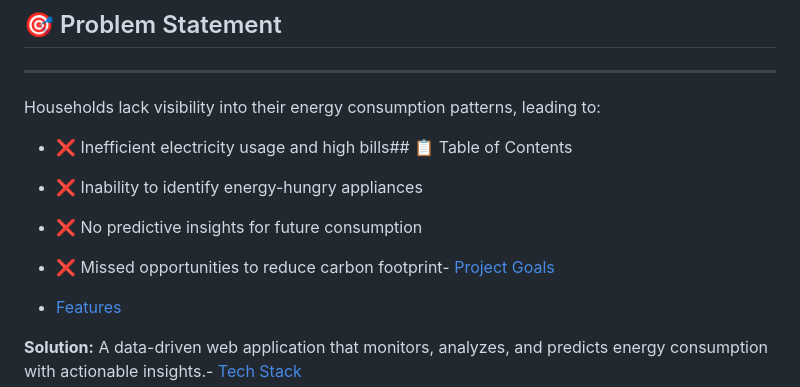
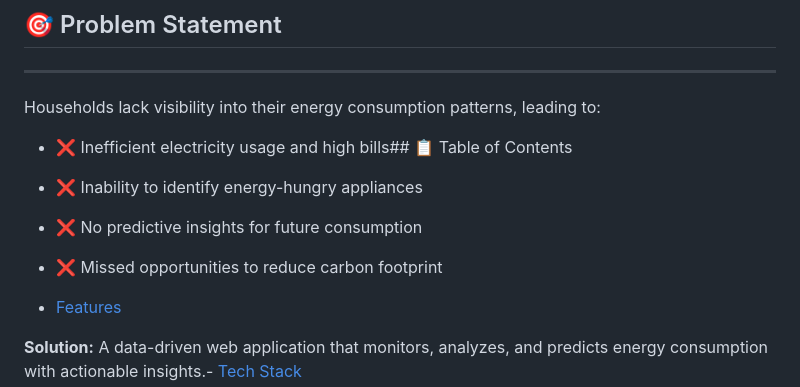
Before and after one commit to AradhyaRay05/Energy_Consumption_Tracker_for_Households, a Markdown page: README.md, the part around the change. GitHub-like rendering.

```diff
--- a/README.md
+++ b/README.md
@@ -37,7 +37,7 @@ Households lack visibility into their energy consumption patterns, leading to:
 
 - ❌ No predictive insights for future consumption
 
-- ❌ Missed opportunities to reduce carbon footprint- [Project Goals](#project-goals)
+- ❌ Missed opportunities to reduce carbon footprint
 
 - [Features](#features)
 
```
